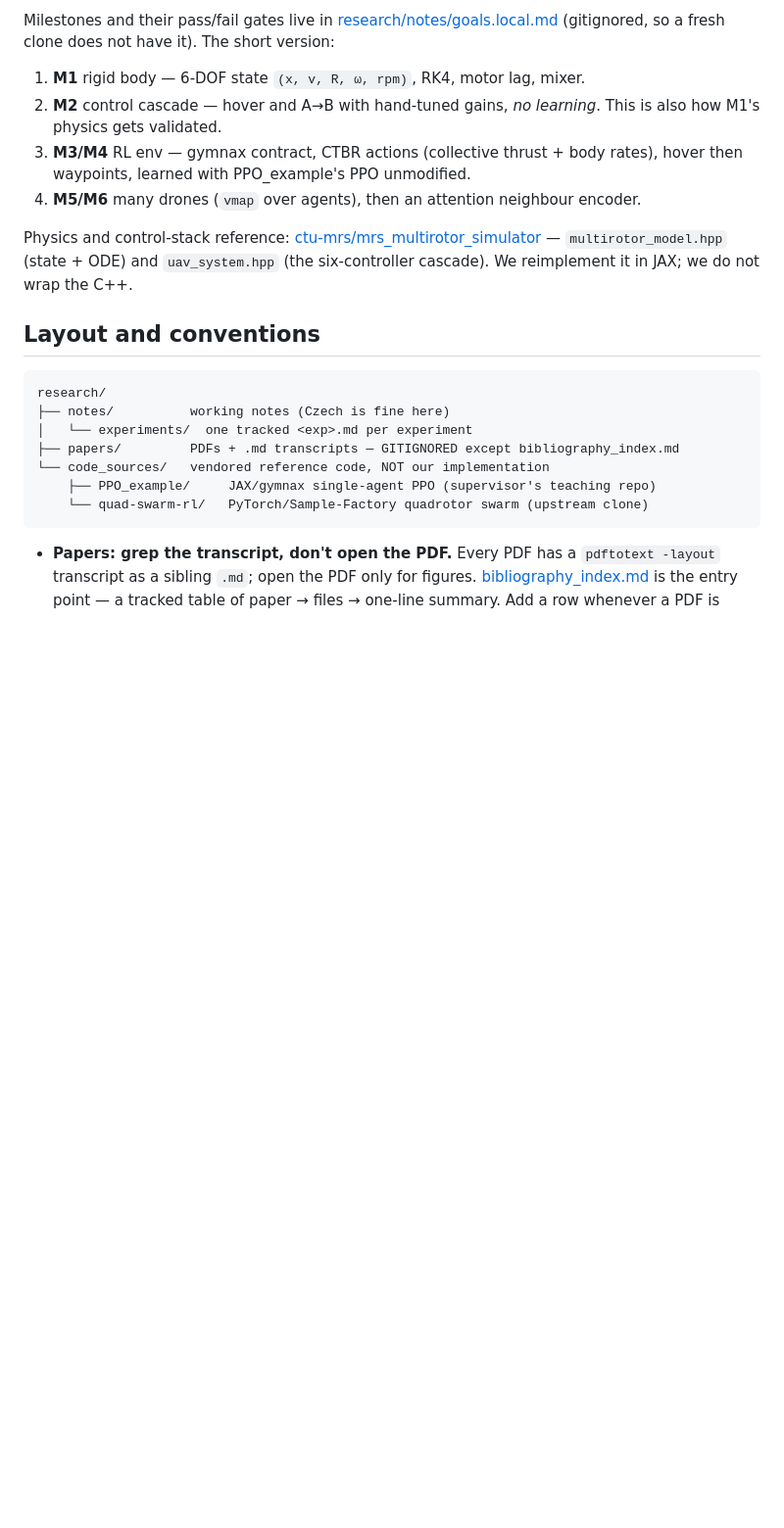
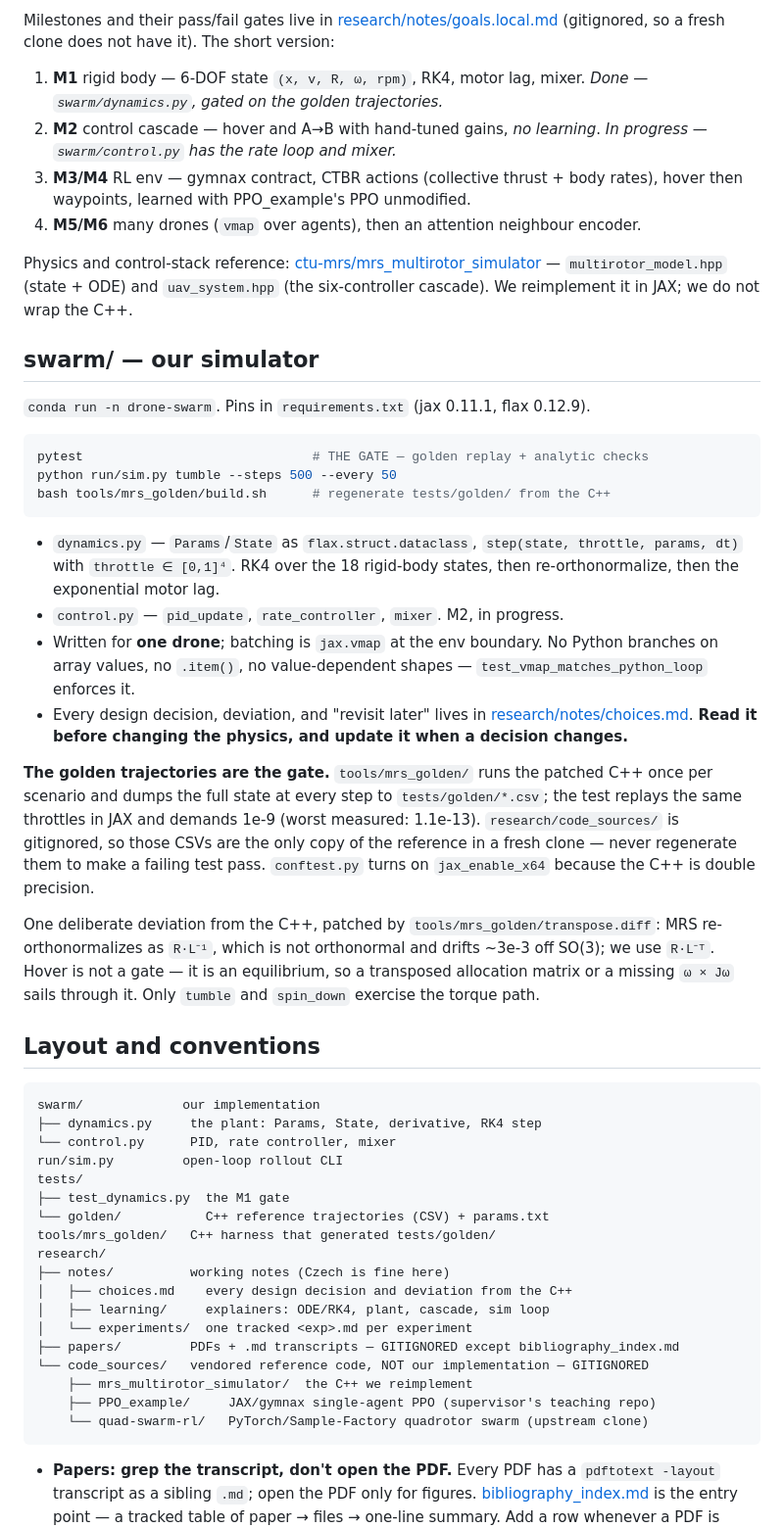
Before and after one commit to andyska09/drone-swarm-rl, a Markdown page: CLAUDE.md, the part around one of its changes. Shown at 98% size. Rendered like a GitHub page; blank space fills up the shorter version.

Commit message:
update CLAUDE.md with simulator details

````diff
--- a/CLAUDE.md
+++ b/CLAUDE.md
@@ -55,8 +55,9 @@ Milestones and their pass/fail gates live in
 fresh clone does not have it). The short version:
 
 1. **M1** rigid body — 6-DOF state `(x, v, R, ω, rpm)`, RK4, motor lag, mixer.
+   *Done — `swarm/dynamics.py`, gated on the golden trajectories.*
 2. **M2** control cascade — hover and A→B with hand-tuned gains, *no learning*.
-   This is also how M1's physics gets validated.
+   *In progress — `swarm/control.py` has the rate loop and mixer.*
 3. **M3/M4** RL env — gymnax contract, CTBR actions (collective thrust + body
    rates), hover then waypoints, learned with PPO_example's PPO unmodified.
 4. **M5/M6** many drones (`vmap` over agents), then an attention neighbour
@@ -67,14 +68,60 @@ Physics and control-stack reference: [ctu-mrs/mrs_multirotor_simulator](https://
 cascade). We reimplement it in JAX; we do not wrap the C++.
 
 
+## swarm/ — our simulator
+
+`conda run -n drone-swarm`. Pins in `requirements.txt` (jax 0.11.1, flax 0.12.9).
+
+```bash
+pytest                              # THE GATE — golden replay + analytic checks
+python run/sim.py tumble --steps 500 --every 50
+bash tools/mrs_golden/build.sh      # regenerate tests/golden/ from the C++
+```
+
+- `dynamics.py` — `Params`/`State` as `flax.struct.dataclass`,
+  `step(state, throttle, params, dt)` with `throttle ∈ [0,1]⁴`. RK4 over the 18
+  rigid-body states, then re-orthonormalize, then the exponential motor lag.
+- `control.py` — `pid_update`, `rate_controller`, `mixer`. M2, in progress.
+- Written for **one drone**; batching is `jax.vmap` at the env boundary. No Python
+  branches on array values, no `.item()`, no value-dependent shapes —
+  `test_vmap_matches_python_loop` enforces it.
+- Every design decision, deviation, and "revisit later" lives in
+  [research/notes/choices.md](research/notes/choices.md). **Read it before
+  changing the physics, and update it when a decision changes.**
+
+**The golden trajectories are the gate.** `tools/mrs_golden/` runs the patched C++
+once per scenario and dumps the full state at every step to
+`tests/golden/*.csv`; the test replays the same throttles in JAX and demands 1e-9
+(worst measured: 1.1e-13). `research/code_sources/` is gitignored, so those CSVs
+are the only copy of the reference in a fresh clone — never regenerate them to
+make a failing test pass. `conftest.py` turns on `jax_enable_x64` because the C++
+is double precision.
+
+One deliberate deviation from the C++, patched by `tools/mrs_golden/transpose.diff`:
+MRS re-orthonormalizes as `R·L⁻¹`, which is not orthonormal and drifts ~3e-3 off
+SO(3); we use `R·L⁻ᵀ`. Hover is not a gate — it is an equilibrium, so a
+transposed allocation matrix or a missing `ω × Jω` sails through it. Only
+`tumble` and `spin_down` exercise the torque path.
+
 ## Layout and conventions
 
 ```
+swarm/             our implementation
+├── dynamics.py     the plant: Params, State, derivative, RK4 step
+└── control.py      PID, rate controller, mixer
+run/sim.py         open-loop rollout CLI
+tests/
+├── test_dynamics.py  the M1 gate
+└── golden/           C++ reference trajectories (CSV) + params.txt
+tools/mrs_golden/   C++ harness that generated tests/golden/
 research/
 ├── notes/          working notes (Czech is fine here)
+│   ├── choices.md    every design decision and deviation from the C++
+│   ├── learning/     explainers: ODE/RK4, plant, cascade, sim loop
 │   └── experiments/  one tracked <exp>.md per experiment
 ├── papers/         PDFs + .md transcripts — GITIGNORED except bibliography_index.md
-└── code_sources/   vendored reference code, NOT our implementation
+└── code_sources/   vendored reference code, NOT our implementation — GITIGNORED
+    ├── mrs_multirotor_simulator/  the C++ we reimplement
     ├── PPO_example/     JAX/gymnax single-agent PPO (supervisor's teaching repo)
     └── quad-swarm-rl/   PyTorch/Sample-Factory quadrotor swarm (upstream clone)
 ```
````
Also changed, not shown: other parts of CLAUDE.md (+3 -3 lines).
